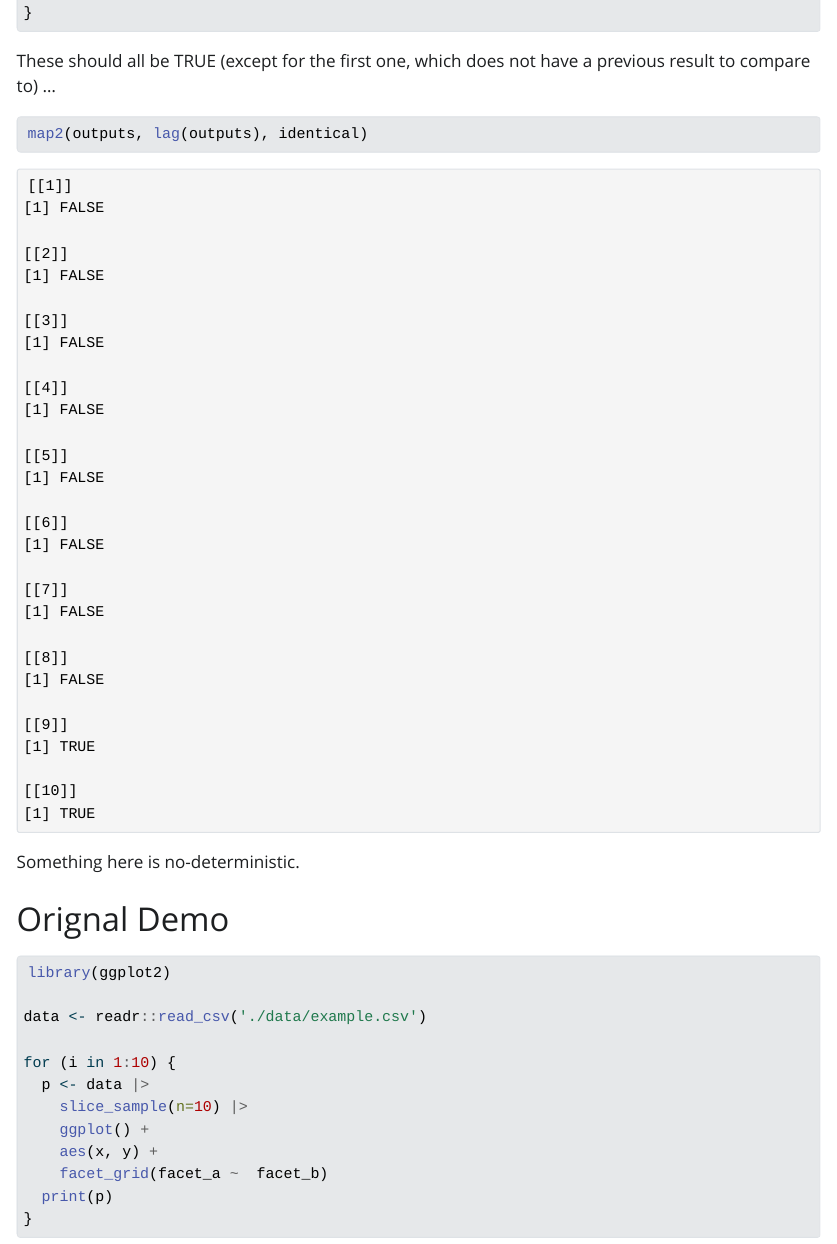
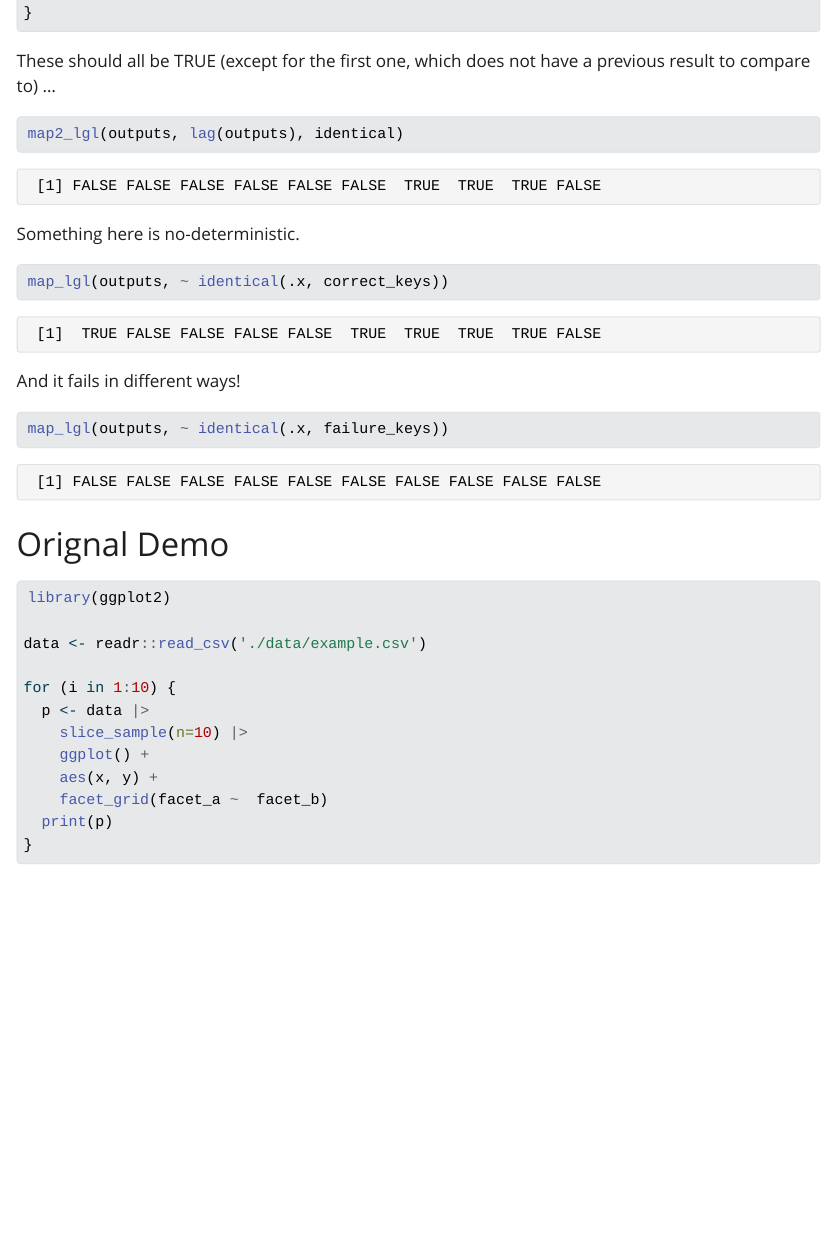
Before and after one commit to jmbuhr/ggplot-na-issue, a Quarto document (index.qmd): the page in a window 1100 px wide, from 2360 px down. The pictures show the output file index.html that the author committed with the source, opened offline; Quarto's library style sheets are replaced by a plain one without menus.

Commit message:
show that it fails in different ways

````diff
--- a/index.qmd
+++ b/index.qmd
@@ -125,10 +125,20 @@ These should all be TRUE (except for the first one, which does not have
 a previous result to compare to) ...
 
 ```{r}
-map2(outputs, lag(outputs), identical)
+map2_lgl(outputs, lag(outputs), identical)
 ```
 
 Something here is no-deterministic.
+
+```{r}
+map_lgl(outputs, ~ identical(.x, correct_keys))
+```
+
+And it fails in different ways!
+
+```{r}
+map_lgl(outputs, ~ identical(.x, failure_keys))
+```
 
 # Orignal Demo
 
````
Also changed, not shown: index.html.
